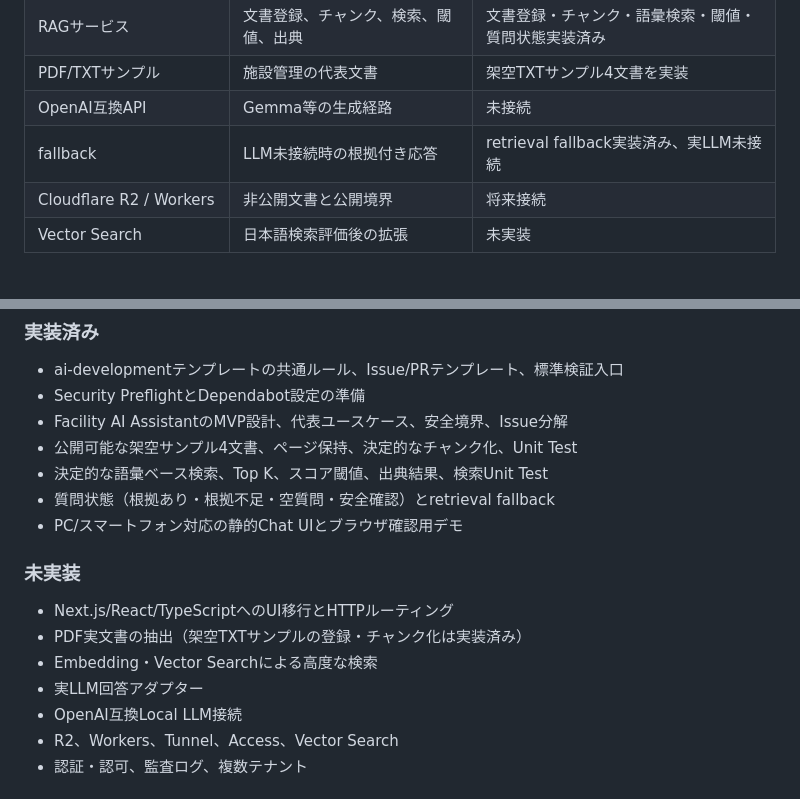
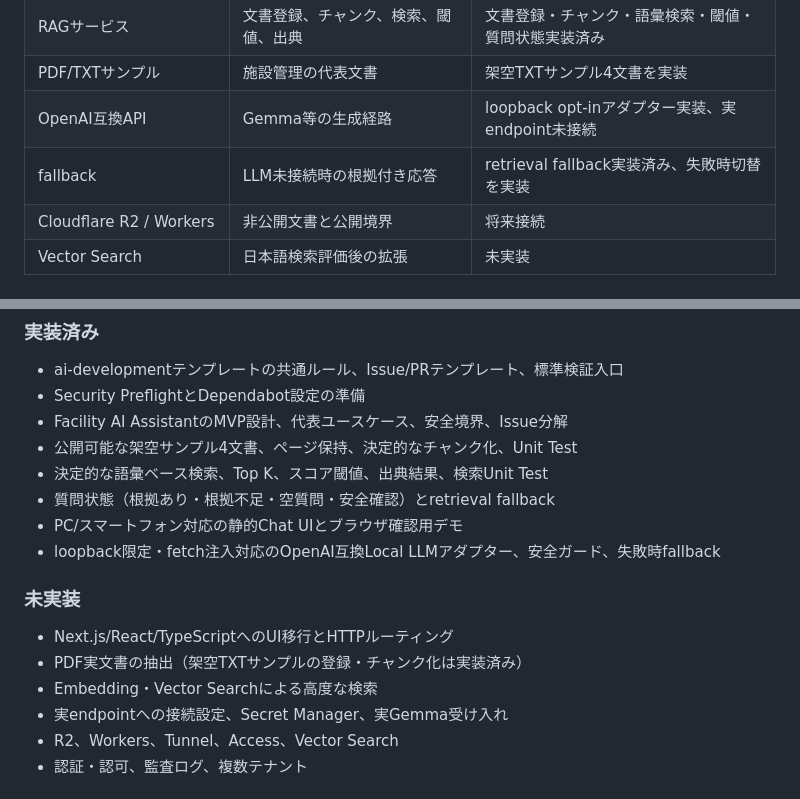
Before and after one commit to second-works/facility-ai-assistant, a Markdown page: README.md, 2 parts joined by grey strips. Rendered like a GitHub page.

Commit message:
Local LLMアダプターの実装状態をREADMEへ反映する

```diff
--- a/README.md
+++ b/README.md
@@ -39,8 +39,8 @@ flowchart LR
 | 静的ブラウザUI（Next.js移行前） | 質問、回答、根拠表示、スマートフォン対応 | MVPデモ実装済み |
 | RAGサービス | 文書登録、チャンク、検索、閾値、出典 | 文書登録・チャンク・語彙検索・閾値・質問状態実装済み |
 | PDF/TXTサンプル | 施設管理の代表文書 | 架空TXTサンプル4文書を実装 |
-| OpenAI互換API | Gemma等の生成経路 | 未接続 |
-| fallback | LLM未接続時の根拠付き応答 | retrieval fallback実装済み、実LLM未接続 |
+| OpenAI互換API | Gemma等の生成経路 | loopback opt-inアダプター実装、実endpoint未接続 |
+| fallback | LLM未接続時の根拠付き応答 | retrieval fallback実装済み、失敗時切替を実装 |
 | Cloudflare R2 / Workers | 非公開文書と公開境界 | 将来接続 |
 | Vector Search | 日本語検索評価後の拡張 | 未実装 |
 
@@ -81,14 +81,14 @@ AIの回答を設備判断の最終結論として扱いません。回答は次
 - 決定的な語彙ベース検索、Top K、スコア閾値、出典結果、検索Unit Test
 - 質問状態（根拠あり・根拠不足・空質問・安全確認）とretrieval fallback
 - PC/スマートフォン対応の静的Chat UIとブラウザ確認用デモ
+- loopback限定・fetch注入対応のOpenAI互換Local LLMアダプター、安全ガード、失敗時fallback
 
 ### 未実装
 
 - Next.js/React/TypeScriptへのUI移行とHTTPルーティング
 - PDF実文書の抽出（架空TXTサンプルの登録・チャンク化は実装済み）
 - Embedding・Vector Searchによる高度な検索
-- 実LLM回答アダプター
-- OpenAI互換Local LLM接続
+- 実endpointへの接続設定、Secret Manager、実Gemma受け入れ
 - R2、Workers、Tunnel、Access、Vector Search
 - 認証・認可、監査ログ、複数テナント
 
```
